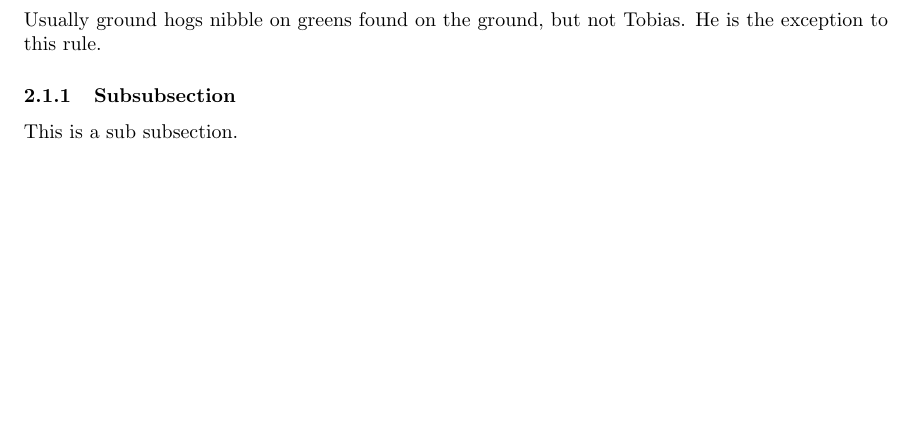
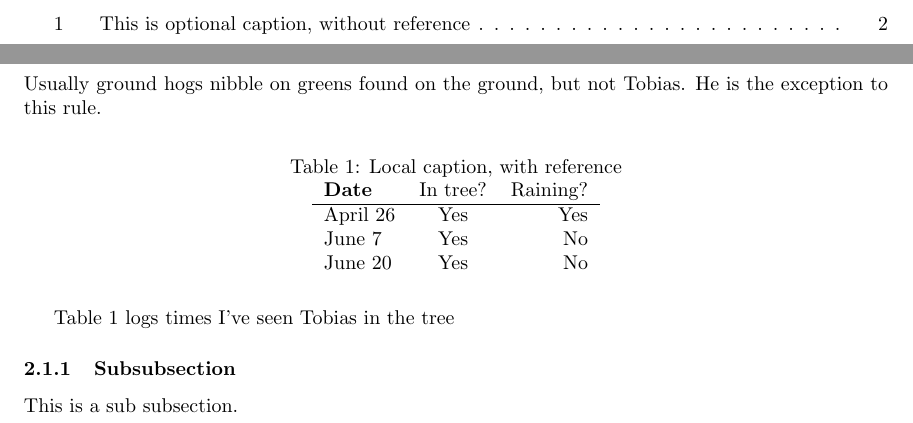
Before and after one commit to james-cain1/latexLearningNew, a LaTeX document (learningProject.tex): part of page 7 of 7 before the commit and two parts of pages 6 and 8 of 8 after it, the two joined at a grey line, cut at the place of the change, the shorter picture padded with empty space. Compiled offline with pdfLaTeX.

Commit message:
Tutorial 5 completed, added a table and links

```diff
--- a/learningProject.tex
+++ b/learningProject.tex
@@ -2,6 +2,8 @@
 \usepackage[utf8]{inputenc}
 \usepackage{lipsum}
 \usepackage[margin=1in,left=1.5in,includefoot]{geometry}
+
+\usepackage[hidelinks]{hyperref} % Allows for clickable references
 
 % Graphics preamble
 \usepackage{graphicx} % Allows you to import images
@@ -94,6 +100,22 @@ Figure \ref{fig:tobias} shows Tobias
 
 \subsection{Where Tobias gets food}
 Usually ground hogs nibble on greens found on the ground, but not Tobias. He is the exception to this rule.
+
+% Our first table
+\begin{table}[H]
+    \centering
+    \caption[This is optional caption, without reference]{Local caption, with reference}
+    \label{tab:tobiastreesightings}
+    \begin{tabular}{ l c r}
+        \bfseries{Date} & In tree? & Raining? \\ \hline
+        April 26 & Yes & Yes \\
+        June 7 & Yes & No \\
+        June 20 & Yes & No \\
+    \end{tabular}
+\end{table}
+
+Table \ref{tab:tobiastreesightings} logs times I've seen Tobias in the tree
+
 \subsubsection{Subsubsection}
 This is a sub subsection.
 
```
Also changed, not shown: learningProject.pdf, learningProject.tex (4 more changed lines).
